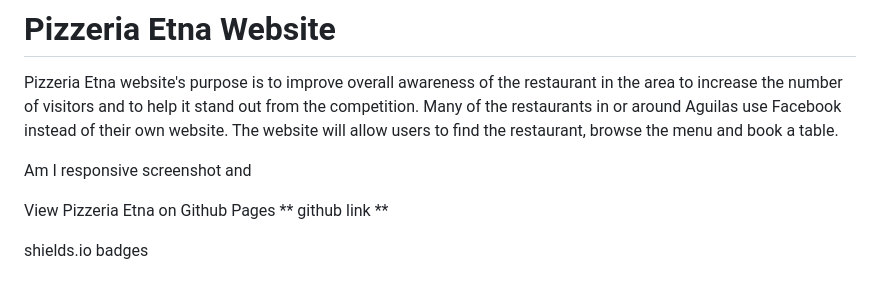
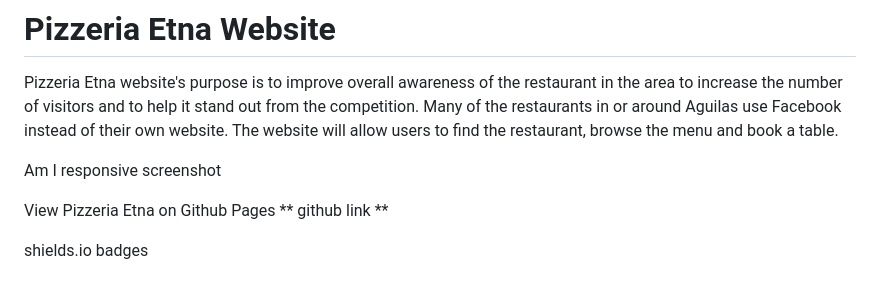
Before and after one commit to harry-c26/pizzeria-etna, a Markdown page: README.md, the part around the change. Rendered like a GitHub page.

```diff
--- a/README.md
+++ b/README.md
@@ -1,7 +1,7 @@
 # Pizzeria Etna Website
 Pizzeria Etna website's purpose is to improve overall awareness of the restaurant in the area to increase the number of visitors and to help it stand out from the competition. Many of the restaurants in or around Aguilas use Facebook instead of their own website. The website will allow users to find the restaurant, browse the menu and book a table.
 
-Am I responsive screenshot and
+Am I responsive screenshot
 
 View Pizzeria Etna on Github Pages ** github link **
 
```
